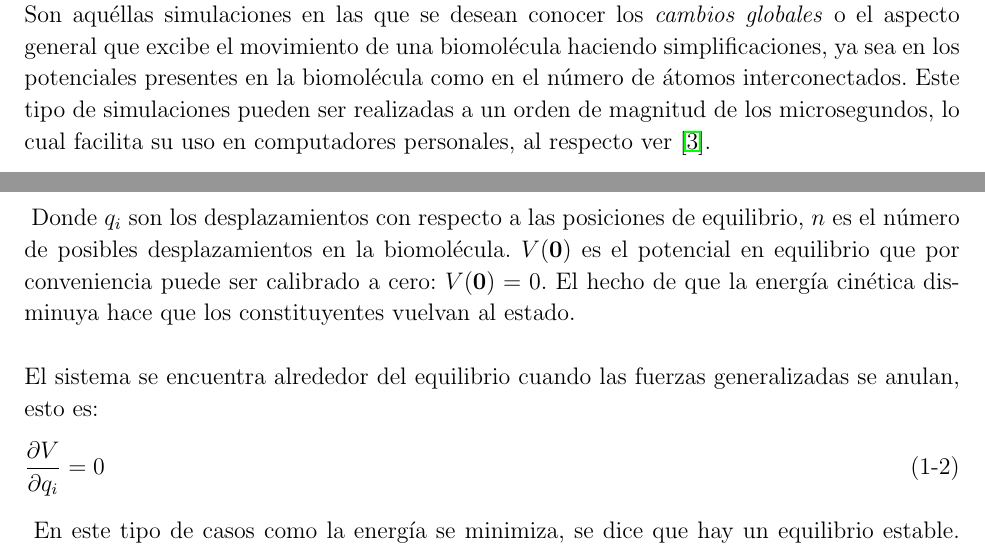
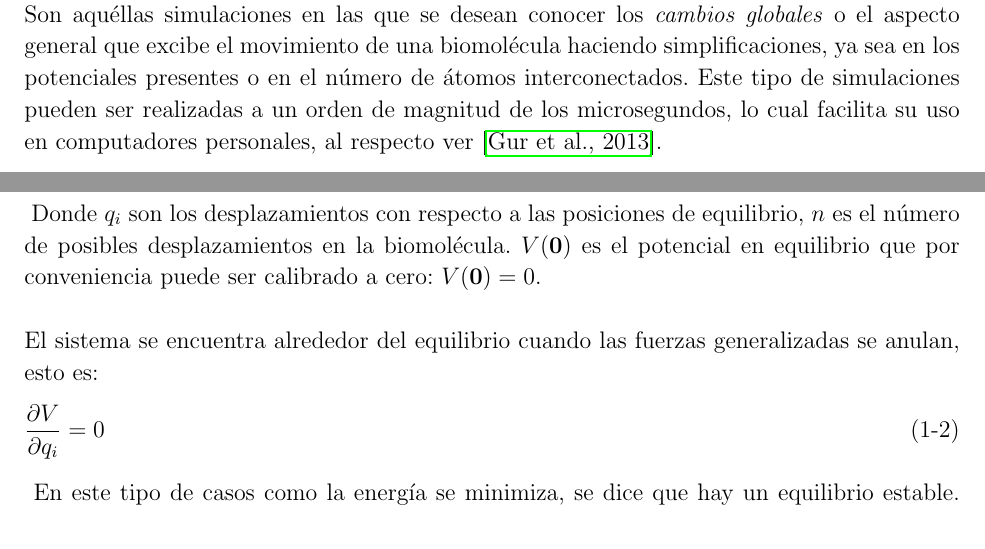
Before and after one commit to jerck1/Normal-Mode-Analysis-of-Biomolecules, a LaTeX thesis (TesisMSc.tex, which reads Kap2/Kap2.tex): two parts of pages 18 and 20 of 29, joined at a grey line, cut so that both start at the same text. Compiled offline with pdfLaTeX.

Commit message:
Update on Overleaf.

```diff
--- a/Kap2/Kap2.tex
+++ b/Kap2/Kap2.tex
@@ -17,7 +17,7 @@
 
 \section{Movimientos Globales}
 
-Son aqu\'{e}llas simulaciones en las que se desean conocer los \textit{cambios globales} o el aspecto general que excibe el movimiento de una biomol\'{e}cula haciendo simplificaciones, ya sea en los potenciales presentes en la biomol\'{e}cula como en el n\'{u}mero de \'{a}tomos interconectados. Este tipo de simulaciones pueden ser realizadas a un orden de magnitud de los microsegundos, lo cual facilita su uso en computadores personales, al respecto ver \cite{Gur2013GlobalPredictions.}.\\
+Son aqu\'{e}llas simulaciones en las que se desean conocer los \textit{cambios globales} o el aspecto general que excibe el movimiento de una biomol\'{e}cula haciendo simplificaciones, ya sea en los potenciales presentes o en el n\'{u}mero de \'{a}tomos interconectados. Este tipo de simulaciones pueden ser realizadas a un orden de magnitud de los microsegundos, lo cual facilita su uso en computadores personales, al respecto ver \cite{Gur2013GlobalPredictions.}.\\
 
 Un conjunto de modelos que permite calcular los movimientos globales de una mol\'{e}cula son los \textit{Modelos de Redes El\'{a}sticas} (Elastic Network Models o ENM por sus siglas en ingl\'{e}s).
  Otros modelos que describen los movimientos globales son los an\'{a}lisis por componentes principales (Principal Component Analysis o PCA por sus siglas en ingl\'{e}s) y el an\'{a}lisis por modos normales est\'{a}ndar (Normal Mode Analysis o NMA por sus siglas en ingl\'{e}s).
@@ -37,9 +37,9 @@
 
 La energ\'{i}a potencial $V$ que representa las interacciones entre los constituyentes de la biomol\'{e}cula, se puede expresar alrededor de las posiciones de equilibrio $\mathbf{q_0}=\mathbf{0}$ tal como describe la teor\'{i}a de peque\~{n}as oscilaciones, ver \cite{Goldstein2001ClassicalMechanics}:
 \begin{equation}
-V(q)=V(\mathbf{0})+\sum_{i=1}^n\frac{\partial V}{\partial q_i}q_i+\sum_{ij}^{n}\frac{\partial V^2 }{\partial q_i\partial q_j}q_i q_j+...
+V(q)=V(\mathbf{0})+\sum_{i=1}^n\frac{\partial V}{\partial q_i}q_i+\sum_{ij}^{n}\frac{\partial^2 V }{\partial q_i\partial q_j}q_i q_j+...
 \end{equation}\label{eq:1}
-Donde $q_i$ son los desplazamientos con respecto a las posiciones de equilibrio, $n$ es el n\'{u}mero de posibles desplazamientos en la biomol\'{e}cula. $V(\mathbf{0})$ es el potencial en equilibrio que por conveniencia puede ser calibrado a cero: $V(\mathbf{0})=0$. El hecho de que la energ\'{i}a cin\'{e}tica disminuya hace que los constituyentes vuelvan al estado.\\
+Donde $q_i$ son los desplazamientos con respecto a las posiciones de equilibrio, $n$ es el n\'{u}mero de posibles desplazamientos en la biomol\'{e}cula. $V(\mathbf{0})$ es el potencial en equilibrio que por conveniencia puede ser calibrado a cero: $V(\mathbf{0})=0$. \\
 
 
 El sistema se encuentra alrededor del equilibrio cuando las fuerzas generalizadas se anulan, esto es:
```
Also changed, not shown: TesisMSc.tex (+2 -1 lines), Kap2/Kap2.tex (4 more changed lines).
